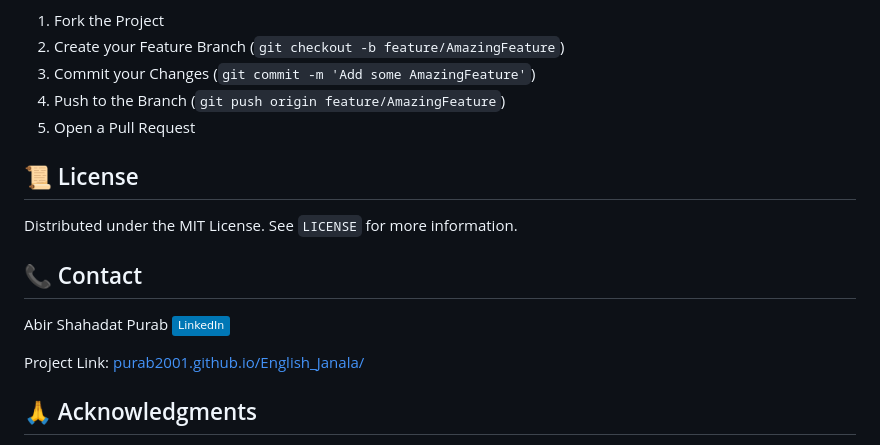
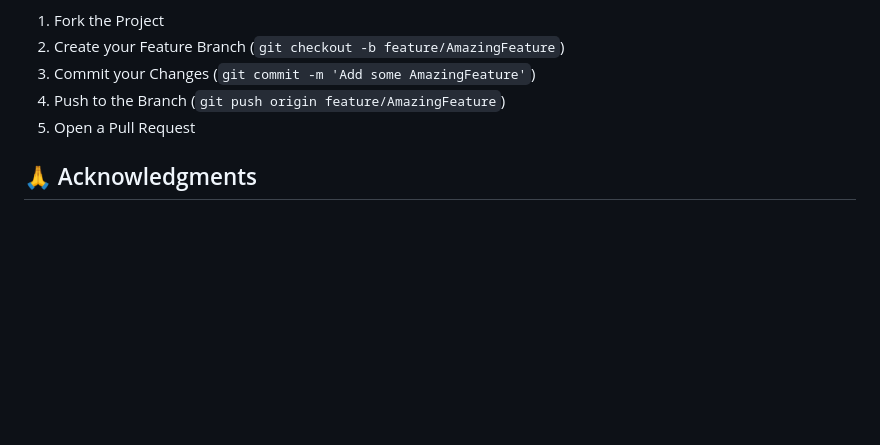
Before and after one commit to Purab2001/English_Janala, a Markdown page: README.md, the part around the change. Drawn GitHub-style; badges without logos; blank space fills up the shorter version.

```diff
--- a/README.md
+++ b/README.md
@@ -106,17 +106,6 @@ Contributions are what make the open source community such an amazing place to l
 4. Push to the Branch (`git push origin feature/AmazingFeature`)
 5. Open a Pull Request
 
-## 📜 License
-
-Distributed under the MIT License. See `LICENSE` for more information.
-
-## 📞 Contact
-
-Abir Shahadat Purab
-[![LinkedIn](https://img.shields.io/badge/LinkedIn-0077B5?style=flat&logo=linkedin&logoColor=white)](https://www.linkedin.com/in/abir-shahadat-purab-672bab343/)
-
-Project Link: [purab2001.github.io/English_Janala/](purab2001.github.io/English_Janala/)
-
 ## 🙏 Acknowledgments
 
 - [Tailwind CSS](https://tailwindcss.com/)
```
